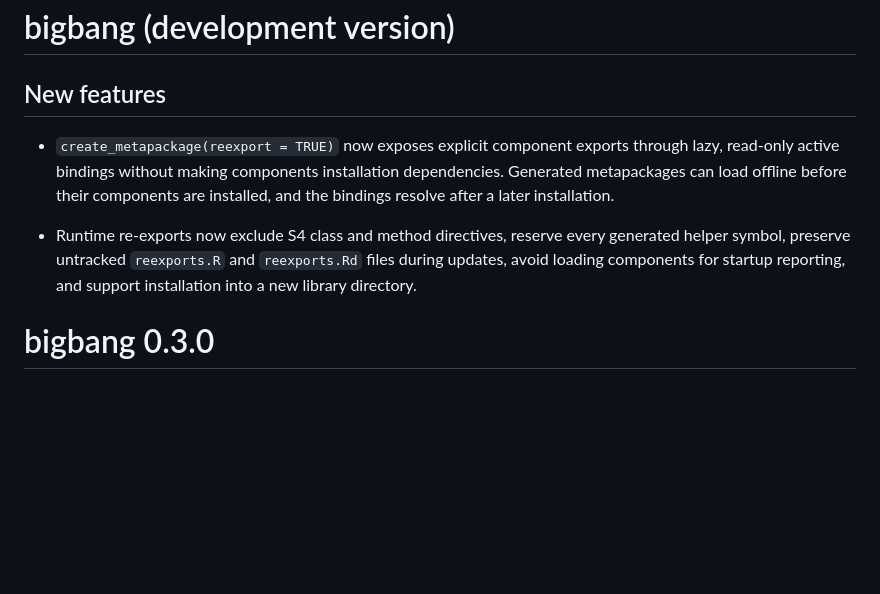
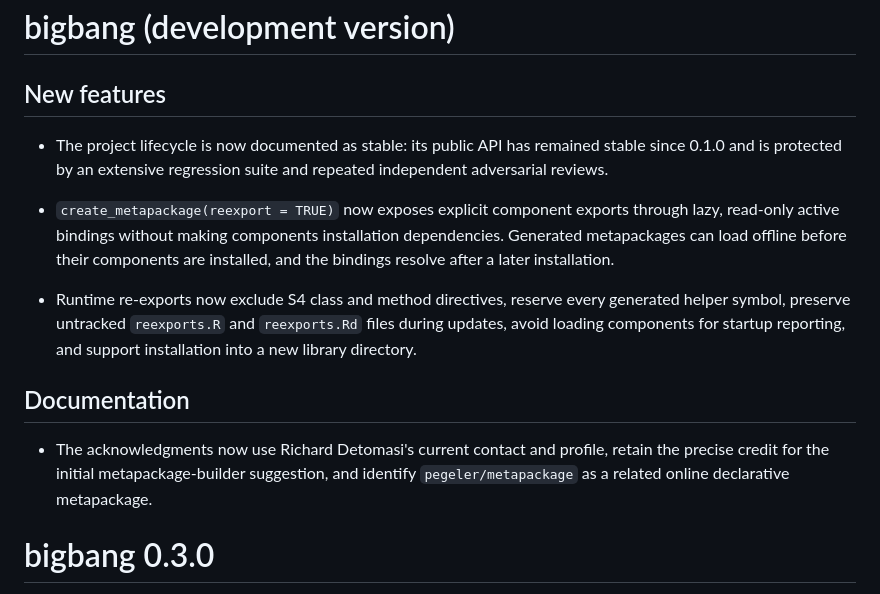
Before and after one commit to sebollin/bigbang, a Markdown page: NEWS.md, the part around the change. GitHub-like rendering; blank space fills up the shorter version.

Commit message:
Mark the project stable and refresh acknowledgments

```diff
--- a/NEWS.md
+++ b/NEWS.md
@@ -1,6 +1,10 @@
 # bigbang (development version)
 
 ## New features
+
+- The project lifecycle is now documented as stable: its public API has remained
+  stable since 0.1.0 and is protected by an extensive regression suite and
+  repeated independent adversarial reviews.
 
 - `create_metapackage(reexport = TRUE)` now exposes explicit component exports
   through lazy, read-only active bindings without making components installation
@@ -11,6 +15,12 @@
   generated helper symbol, preserve untracked `reexports.R` and `reexports.Rd`
   files during updates, avoid loading components for startup reporting, and
   support installation into a new library directory.
+
+## Documentation
+
+- The acknowledgments now use Richard Detomasi's current contact and profile,
+  retain the precise credit for the initial metapackage-builder suggestion, and
+  identify `pegeler/metapackage` as a related online declarative metapackage.
 
 # bigbang 0.3.0
 
```
Also changed, not shown: README.es.md (+2 -1 lines), README.md (+2 -2 lines).
